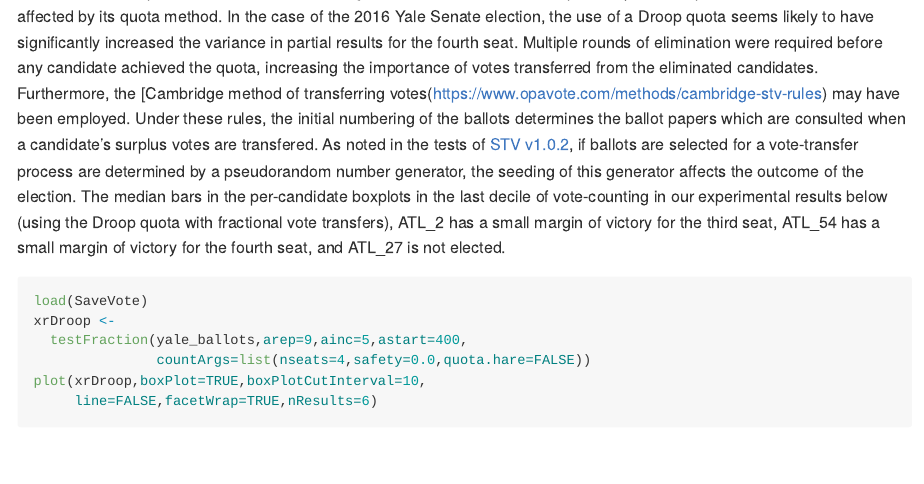
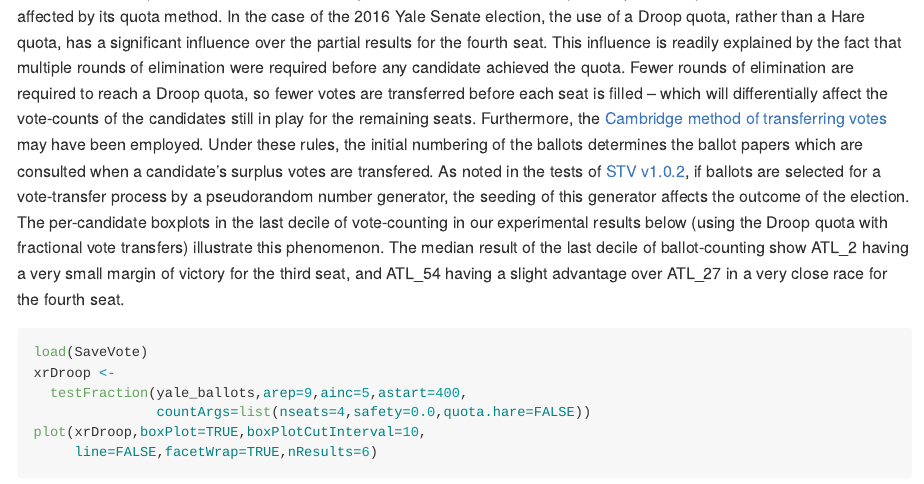
Before and after one commit to cthombor/SafeVote, an R Markdown document (README.Rmd): the page in a window 1100 px wide, from 1230 px down. The pictures show the output file README.md that the author committed with the source, drawn offline in the style of GitHub; long lines of code are wrapped.

Commit message:
repaired hyperlinks

````diff
--- a/README.Rmd
+++ b/README.Rmd
@@ -87,22 +87,25 @@ plot(xrHare,boxPlot=TRUE,boxPlotCutInterval=10,
 [testFraction](reference/testFraction) may also be useful in determining the
 extent to which the safety of the preliminary results of an STV election is
 affected by its quota method.  In the case of the 2016 Yale Senate election, the
-use of a Droop quota seems likely to have significantly increased the variance
-in partial results for the fourth seat.  Multiple rounds of elimination were
-required before any candidate achieved the quota, increasing the importance of
-votes transferred from the eliminated candidates.  Furthermore, the [Cambridge
-method of transferring
-votes(https://www.opavote.com/methods/cambridge-stv-rules) may have been
+use of a Droop quota, rather than a Hare quota, has a significant influence over
+the partial results for the fourth seat.  This influence is readily explained by
+the fact that multiple rounds of elimination were required before any candidate
+achieved the quota.  Fewer rounds of elimination are required to reach a Droop
+quota, so fewer votes are transferred before each seat is filled -- which will
+differentially affect the vote-counts of the candidates still in play for the
+remaining seats.  Furthermore, the [Cambridge method of transferring
+votes](https://www.opavote.com/methods/cambridge-stv-rules) may have been
 employed. Under these rules, the initial numbering of the ballots determines the
 ballot papers which are consulted when a candidate's surplus votes are
 transfered.  As noted in the tests of [STV
 v1.0.2](https://cran.r-project.org/package=STV), if ballots are selected for a
-vote-transfer process are determined by a pseudorandom number generator, the
-seeding of this generator affects the outcome of the election.  The median bars
-in the per-candidate boxplots in the last decile of vote-counting in our
-experimental results below (using the Droop quota with fractional vote
-transfers), ATL_2 has a small margin of victory for the third seat, ATL_54 has a
-small margin of victory for the fourth seat, and ATL_27 is not elected.
+vote-transfer process by a pseudorandom number generator, the seeding of this
+generator affects the outcome of the election.  The per-candidate boxplots in
+the last decile of vote-counting in our experimental results below (using the
+Droop quota with fractional vote transfers) illustrate this phenomenon.  The
+median result of the last decile of ballot-counting show ATL_2 having a very
+small margin of victory for the third seat, and ATL_54 having a slight advantage
+over ATL_27 in a very close race for the fourth seat.
 
 ``` r
 load(SaveVote)
````
Also changed, not shown: README.md, README.Rmd (4 more changed lines).
